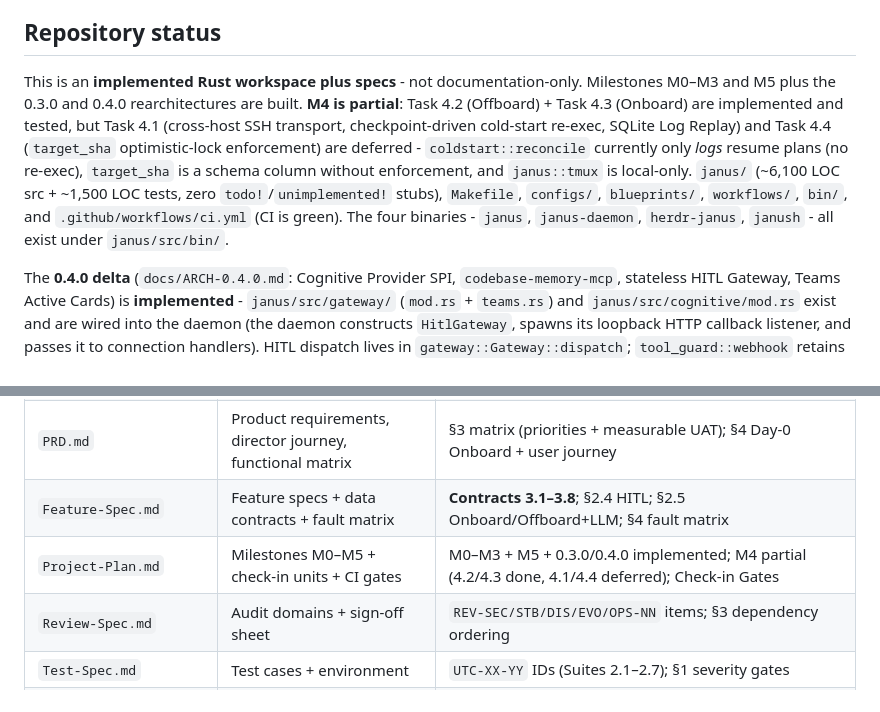
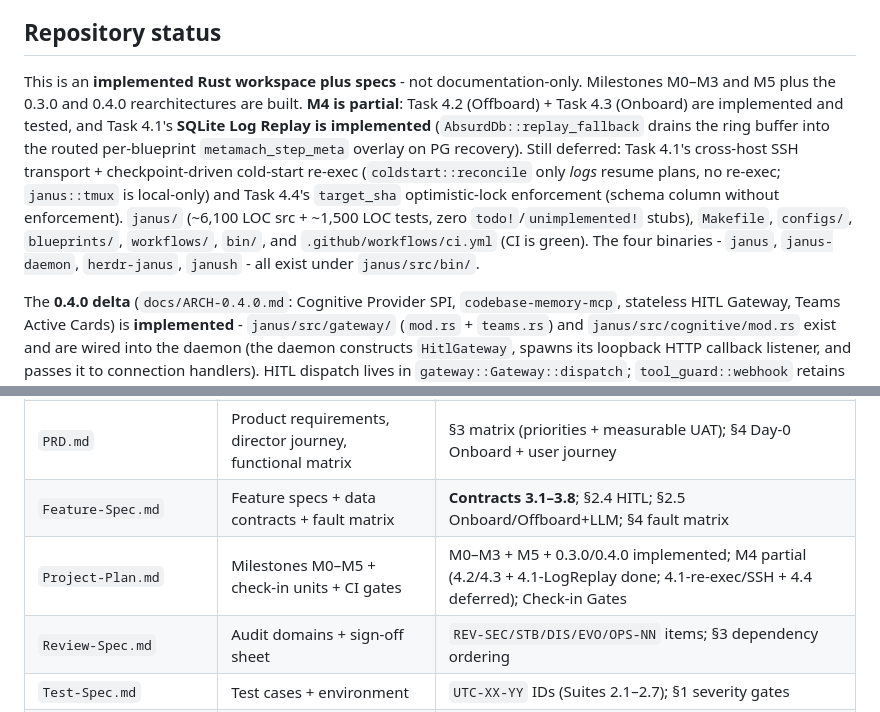
Before and after one commit to hughguan/MetaMach, a Markdown page: CLAUDE.md, 2 parts joined by grey strips. Drawn GitHub-style.

```diff
--- a/CLAUDE.md
+++ b/CLAUDE.md
@@ -13,7 +13,7 @@ The **English specs directly under `docs/` are the sole version-controlled spec
 
 ## Repository status
 
-This is an **implemented Rust workspace plus specs** - not documentation-only. Milestones M0–M3 and M5 plus the 0.3.0 and 0.4.0 rearchitectures are built. **M4 is partial**: Task 4.2 (Offboard) + Task 4.3 (Onboard) are implemented and tested, but Task 4.1 (cross-host SSH transport, checkpoint-driven cold-start re-exec, SQLite Log Replay) and Task 4.4 (`target_sha` optimistic-lock enforcement) are deferred - `coldstart::reconcile` currently only *logs* resume plans (no re-exec), `target_sha` is a schema column without enforcement, and `janus::tmux` is local-only. `janus/` (~6,100 LOC src + ~1,500 LOC tests, zero `todo!`/`unimplemented!` stubs), `Makefile`, `configs/`, `blueprints/`, `workflows/`, `bin/`, and `.github/workflows/ci.yml` (CI is green). The four binaries - `janus`, `janus-daemon`, `herdr-janus`, `janush` - all exist under `janus/src/bin/`.
+This is an **implemented Rust workspace plus specs** - not documentation-only. Milestones M0–M3 and M5 plus the 0.3.0 and 0.4.0 rearchitectures are built. **M4 is partial**: Task 4.2 (Offboard) + Task 4.3 (Onboard) are implemented and tested, and Task 4.1's **SQLite Log Replay is implemented** (`AbsurdDb::replay_fallback` drains the ring buffer into the routed per-blueprint `metamach_step_meta` overlay on PG recovery). Still deferred: Task 4.1's cross-host SSH transport + checkpoint-driven cold-start re-exec (`coldstart::reconcile` only *logs* resume plans, no re-exec; `janus::tmux` is local-only) and Task 4.4's `target_sha` optimistic-lock enforcement (schema column without enforcement). `janus/` (~6,100 LOC src + ~1,500 LOC tests, zero `todo!`/`unimplemented!` stubs), `Makefile`, `configs/`, `blueprints/`, `workflows/`, `bin/`, and `.github/workflows/ci.yml` (CI is green). The four binaries - `janus`, `janus-daemon`, `herdr-janus`, `janush` - all exist under `janus/src/bin/`.
 
 The **0.4.0 delta** (`docs/ARCH-0.4.0.md`: Cognitive Provider SPI, `codebase-memory-mcp`, stateless HITL Gateway, Teams Active Cards) is **implemented** - `janus/src/gateway/` (`mod.rs` + `teams.rs`) and `janus/src/cognitive/mod.rs` exist and are wired into the daemon (the daemon constructs `HitlGateway`, spawns its loopback HTTP callback listener, and passes it to connection handlers). HITL dispatch lives in `gateway::Gateway::dispatch`; `tool_guard::webhook` retains only the sender adapters (Telegram/Logging), reused as the gateway's channels. **M5** (integration testing & release gate) is complete: the `janus/tests/` suite covers UTC-01/02/03/04/05/08/10, the PG-gated tests are a **blocking** CI gate (with `001_catalog.sql` applied to the `postgres:16` service), and `v0.4.0` is tagged (GPG-signed). When asked to implement code, consult the specs first: layout, data contracts, and CLI surface are all defined there.
 
@@ -50,7 +50,7 @@ Three customization dimensions: **Agent Pool** (`configs/agents.toml`), **Workfl
 | `ARCH-0.2.0/0.3.0/0.4.0.md` | Incremental architecture deltas | 0.3.0 + 0.4.0 implemented (native PG, F1 multi-DB, `janus::tmux`, gateway/cognitive/Teams) |
 | `PRD.md` | Product requirements, director journey, functional matrix | §3 matrix (priorities + measurable UAT); §4 Day-0 Onboard + user journey |
 | `Feature-Spec.md` | Feature specs + data contracts + fault matrix | **Contracts 3.1–3.8**; §2.4 HITL; §2.5 Onboard/Offboard+LLM; §4 fault matrix |
-| `Project-Plan.md` | Milestones M0–M5 + check-in units + CI gates | M0–M3 + M5 + 0.3.0/0.4.0 implemented; M4 partial (4.2/4.3 done, 4.1/4.4 deferred); Check-in Gates |
+| `Project-Plan.md` | Milestones M0–M5 + check-in units + CI gates | M0–M3 + M5 + 0.3.0/0.4.0 implemented; M4 partial (4.2/4.3 + 4.1-LogReplay done; 4.1-re-exec/SSH + 4.4 deferred); Check-in Gates |
 | `Review-Spec.md` | Audit domains + sign-off sheet | `REV-SEC/STB/DIS/EVO/OPS-NN` items; §3 dependency ordering |
 | `Test-Spec.md` | Test cases + environment | `UTC-XX-YY` IDs (Suites 2.1–2.7); §1 severity gates |
 | `Deployment-Spec.md` | Directory topology, Makefile, secrets | §5 Makefile (bootstrap/db-init/db-backup/health/uninstall); §4 RAM-disk secrets |
```
Also changed, not shown: docs/Project-Plan.md (+2 -2 lines).
